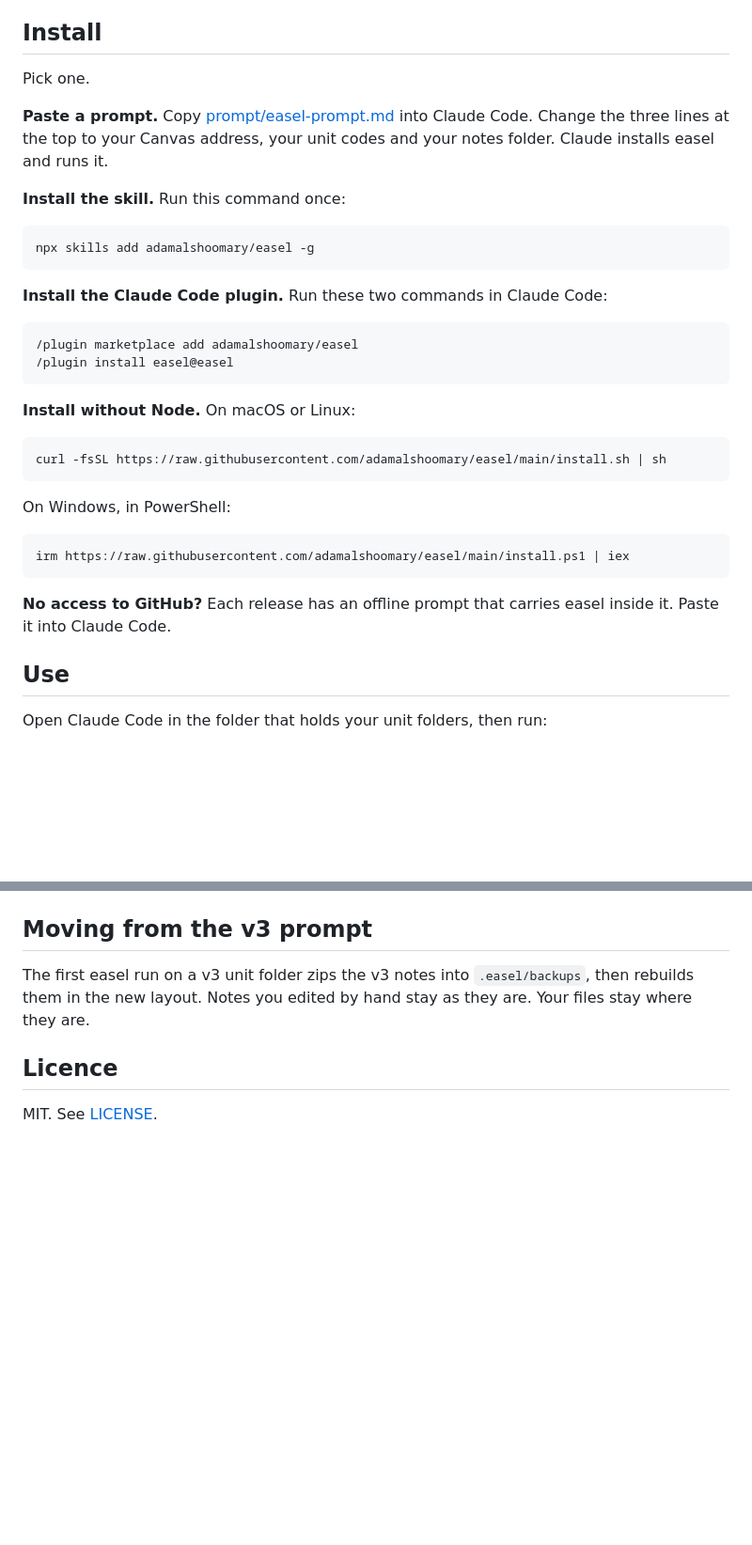
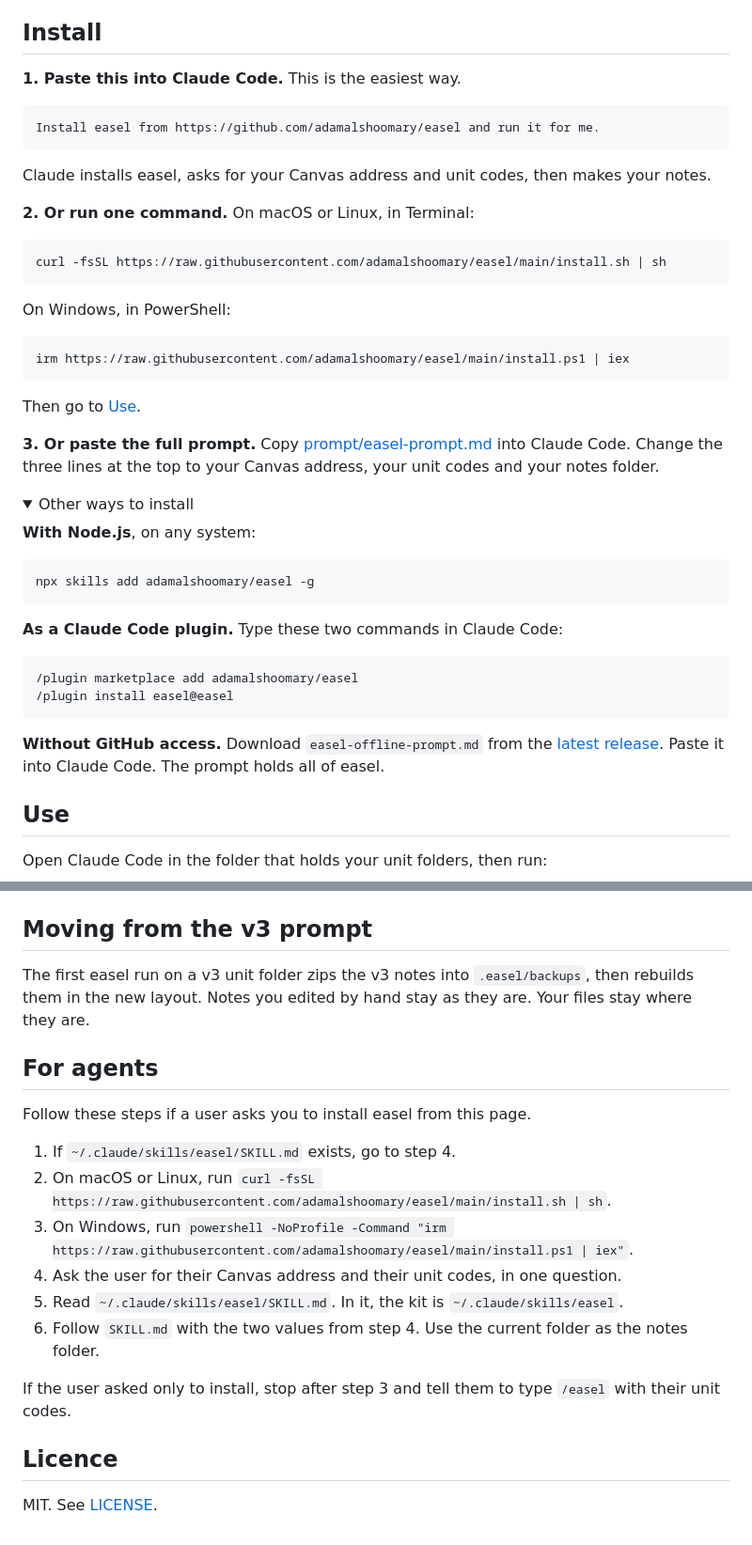
Before and after one commit to adamalshoomary/easel, a Markdown page: README.md, 2 parts joined by grey strips. Shown at 94% size. Drawn GitHub-style; folded sections open; blank space fills up the shorter version.

Commit message:
Simplify the install section

````diff
--- a/README.md
+++ b/README.md
@@ -23,24 +23,15 @@ Each later run updates the notes in place and prints a short summary of what cha
 
 ## Install
 
-Pick one.
+**1. Paste this into Claude Code.** This is the easiest way.
 
-**Paste a prompt.** Copy [prompt/easel-prompt.md](prompt/easel-prompt.md) into Claude Code. Change the three lines at the top to your Canvas address, your unit codes and your notes folder. Claude installs easel and runs it.
-
-**Install the skill.** Run this command once:
-
-```bash
-npx skills add adamalshoomary/easel -g
+```
+Install easel from https://github.com/adamalshoomary/easel and run it for me.
 ```
 
-**Install the Claude Code plugin.** Run these two commands in Claude Code:
+Claude installs easel, asks for your Canvas address and unit codes, then makes your notes.
 
-```
-/plugin marketplace add adamalshoomary/easel
-/plugin install easel@easel
-```
-
-**Install without Node.** On macOS or Linux:
+**2. Or run one command.** On macOS or Linux, in Terminal:
 
 ```bash
 curl -fsSL https://raw.githubusercontent.com/adamalshoomary/easel/main/install.sh | sh
@@ -52,7 +43,29 @@ On Windows, in PowerShell:
 irm https://raw.githubusercontent.com/adamalshoomary/easel/main/install.ps1 | iex
 ```
 
-**No access to GitHub?** Each release has an offline prompt that carries easel inside it. Paste it into Claude Code.
+Then go to [Use](#use).
+
+**3. Or paste the full prompt.** Copy [prompt/easel-prompt.md](prompt/easel-prompt.md) into Claude Code. Change the three lines at the top to your Canvas address, your unit codes and your notes folder.
+
+<details>
+<summary>Other ways to install</summary>
+
+**With Node.js**, on any system:
+
+```bash
+npx skills add adamalshoomary/easel -g
+```
+
+**As a Claude Code plugin.** Type these two commands in Claude Code:
+
+```
+/plugin marketplace add adamalshoomary/easel
+/plugin install easel@easel
+```
+
+**Without GitHub access.** Download `easel-offline-prompt.md` from the [latest release](https://github.com/adamalshoomary/easel/releases/latest). Paste it into Claude Code. The prompt holds all of easel.
+
+</details>
 
 ## Use
 
@@ -118,6 +131,19 @@ Each run checks GitHub once for a newer version. If one exists, easel installs i
 
 The first easel run on a v3 unit folder zips the v3 notes into `.easel/backups`, then rebuilds them in the new layout. Notes you edited by hand stay as they are. Your files stay where they are.
 
+## For agents
+
+Follow these steps if a user asks you to install easel from this page.
+
+1. If `~/.claude/skills/easel/SKILL.md` exists, go to step 4.
+2. On macOS or Linux, run `curl -fsSL https://raw.githubusercontent.com/adamalshoomary/easel/main/install.sh | sh`.
+3. On Windows, run `powershell -NoProfile -Command "irm https://raw.githubusercontent.com/adamalshoomary/easel/main/install.ps1 | iex"`.
+4. Ask the user for their Canvas address and their unit codes, in one question.
+5. Read `~/.claude/skills/easel/SKILL.md`. In it, the kit is `~/.claude/skills/easel`.
+6. Follow `SKILL.md` with the two values from step 4. Use the current folder as the notes folder.
+
+If the user asked only to install, stop after step 3 and tell them to type `/easel` with their unit codes.
+
 ## Licence
 
 MIT. See [LICENSE](LICENSE).
````
